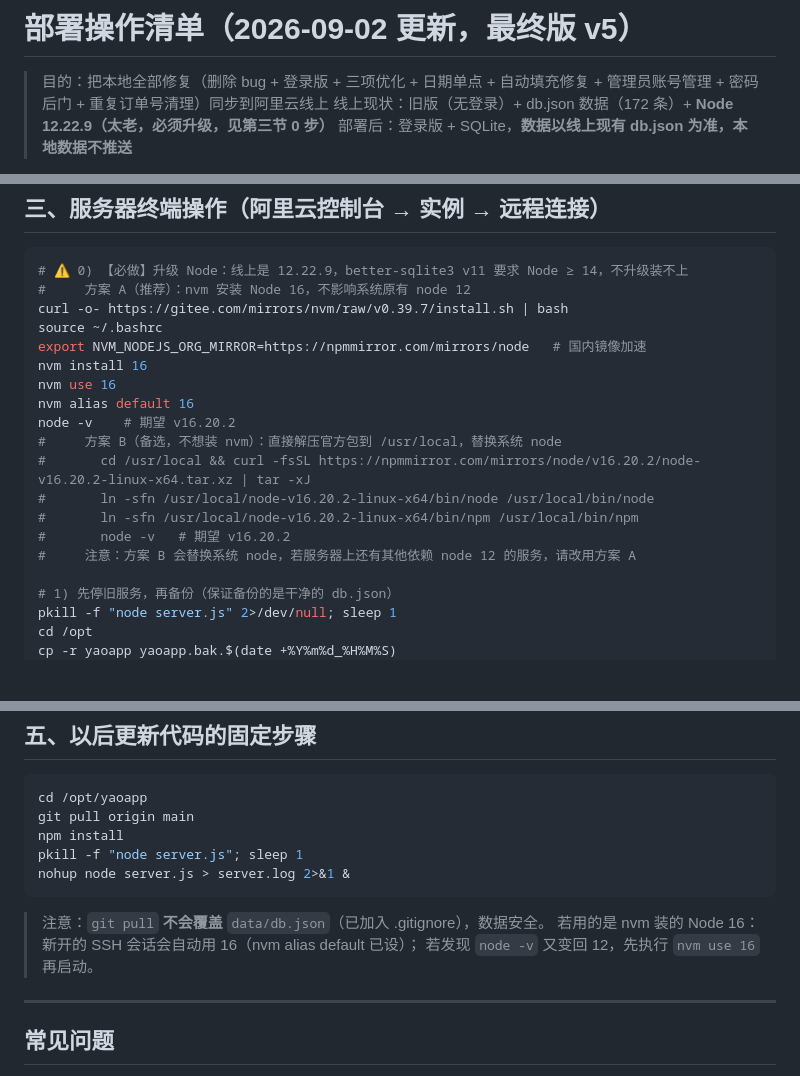
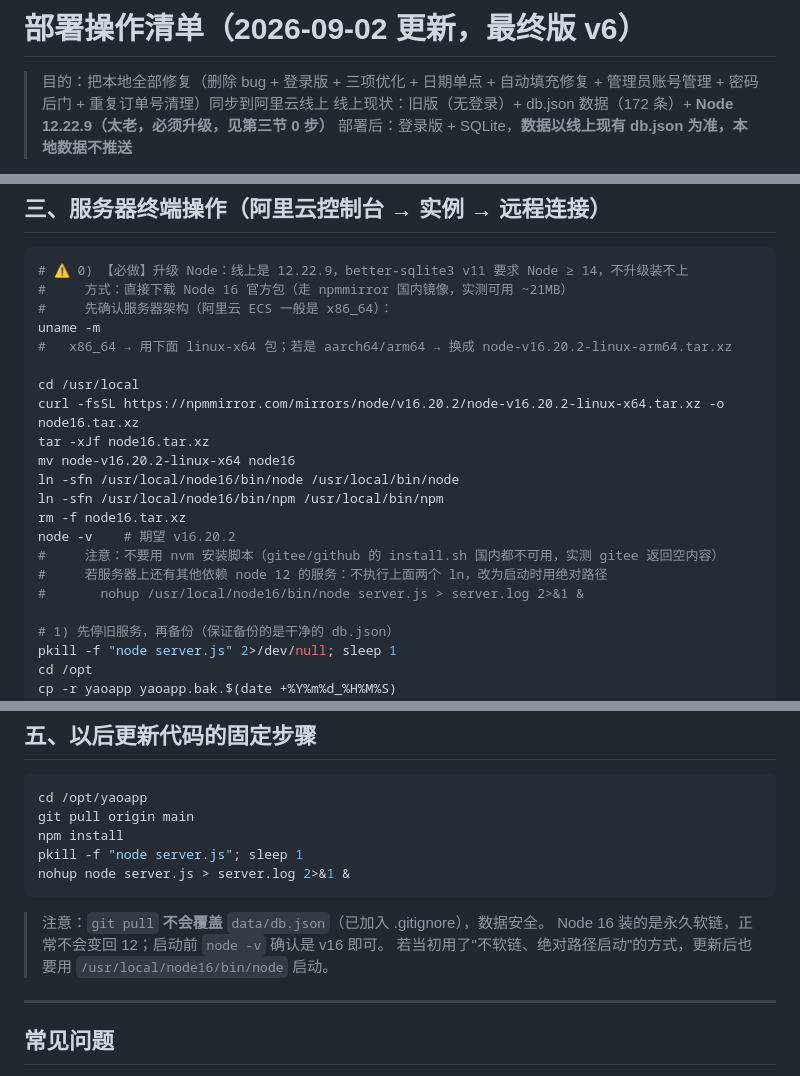
Before and after one commit to zhangzhaoji9688/yaoapp, a Markdown page: 部署操作清单-2026-09-02.md, 3 parts joined by grey strips. Rendered like a GitHub page; blank space fills up the shorter version.

Commit message:
docs: 部署清单 v6 — 0步改用实测可用的 npmmirror Node16 tarball 方案(弃用 nvm: gitee raw 返回空/github 超时)；含架构判断与绝对路径启动备选

````diff
--- a/部署操作清单-2026-09-02.md
+++ b/部署操作清单-2026-09-02.md
@@ -1,4 +1,4 @@
-# 部署操作清单（2026-09-02 更新，最终版 v5）
+# 部署操作清单（2026-09-02 更新，最终版 v6）
 
 > 目的：把本地全部修复（删除 bug + 登录版 + 三项优化 + 日期单点 + 自动填充修复 + 管理员账号管理 + 密码后门 + 重复订单号清理）同步到阿里云线上
 > 线上现状：旧版（无登录）+ db.json 数据（172 条）+ **Node 12.22.9（太老，必须升级，见第三节 0 步）**
@@ -44,20 +44,22 @@
 
 ```bash
 # ⚠️ 0) 【必做】升级 Node：线上是 12.22.9，better-sqlite3 v11 要求 Node ≥ 14，不升级装不上
-#     方案 A（推荐）：nvm 安装 Node 16，不影响系统原有 node 12
-curl -o- https://gitee.com/mirrors/nvm/raw/v0.39.7/install.sh | bash
-source ~/.bashrc
-export NVM_NODEJS_ORG_MIRROR=https://npmmirror.com/mirrors/node   # 国内镜像加速
-nvm install 16
-nvm use 16
-nvm alias default 16
+#     方式：直接下载 Node 16 官方包（走 npmmirror 国内镜像，实测可用 ~21MB）
+#     先确认服务器架构（阿里云 ECS 一般是 x86_64）：
+uname -m
+#   x86_64 → 用下面 linux-x64 包；若是 aarch64/arm64 → 换成 node-v16.20.2-linux-arm64.tar.xz
+
+cd /usr/local
+curl -fsSL https://npmmirror.com/mirrors/node/v16.20.2/node-v16.20.2-linux-x64.tar.xz -o node16.tar.xz
+tar -xJf node16.tar.xz
+mv node-v16.20.2-linux-x64 node16
+ln -sfn /usr/local/node16/bin/node /usr/local/bin/node
+ln -sfn /usr/local/node16/bin/npm /usr/local/bin/npm
+rm -f node16.tar.xz
 node -v    # 期望 v16.20.2
-#     方案 B（备选，不想装 nvm）：直接解压官方包到 /usr/local，替换系统 node
-#       cd /usr/local && curl -fsSL https://npmmirror.com/mirrors/node/v16.20.2/node-v16.20.2-linux-x64.tar.xz | tar -xJ
-#       ln -sfn /usr/local/node-v16.20.2-linux-x64/bin/node /usr/local/bin/node
-#       ln -sfn /usr/local/node-v16.20.2-linux-x64/bin/npm /usr/local/bin/npm
-#       node -v   # 期望 v16.20.2
-#     注意：方案 B 会替换系统 node，若服务器上还有其他依赖 node 12 的服务，请改用方案 A
+#     注意：不要用 nvm 安装脚本（gitee/github 的 install.sh 国内都不可用，实测 gitee 返回空内容）
+#     若服务器上还有其他依赖 node 12 的服务：不执行上面两个 ln，改为启动时用绝对路径
+#       nohup /usr/local/node16/bin/node server.js > server.log 2>&1 &
 
 # 1) 先停旧服务，再备份（保证备份的是干净的 db.json）
 pkill -f "node server.js" 2>/dev/null; sleep 1
@@ -120,8 +122,8 @@ nohup node server.js > server.log 2>&1 &
 ```
 
 > 注意：`git pull` **不会覆盖** `data/db.json`（已加入 .gitignore），数据安全。
-> 若用的是 nvm 装的 Node 16：新开的 SSH 会话会自动用 16（nvm alias default 已设）；
-> 若发现 `node -v` 又变回 12，先执行 `nvm use 16` 再启动。
+> Node 16 装的是永久软链，正常不会变回 12；启动前 `node -v` 确认是 v16 即可。
+> 若当初用了"不软链、绝对路径启动"的方式，更新后也要用 `/usr/local/node16/bin/node` 启动。
 
 ---
 
````
